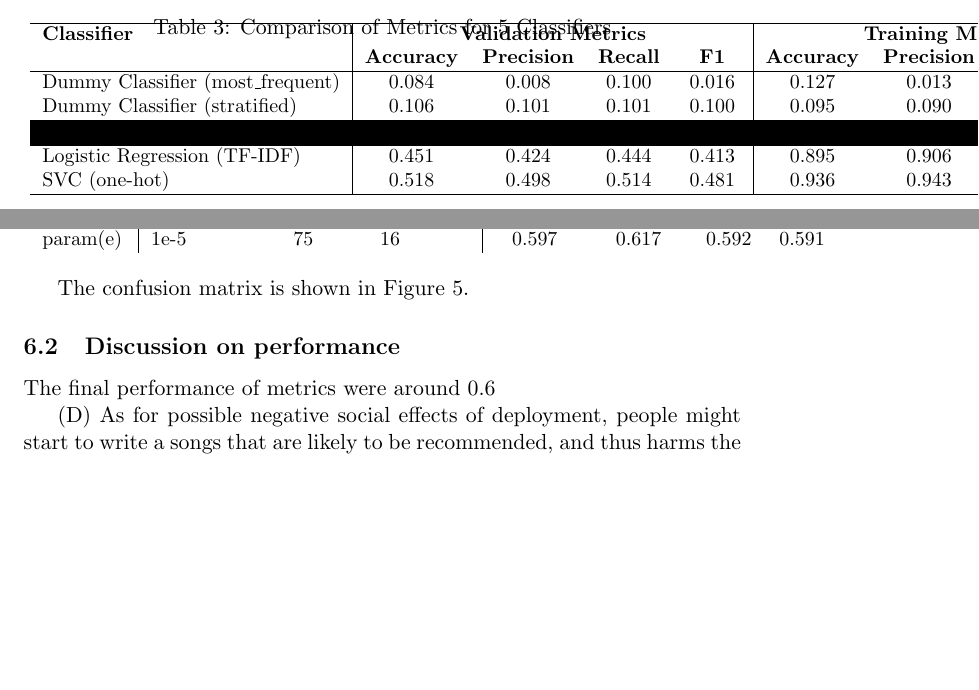
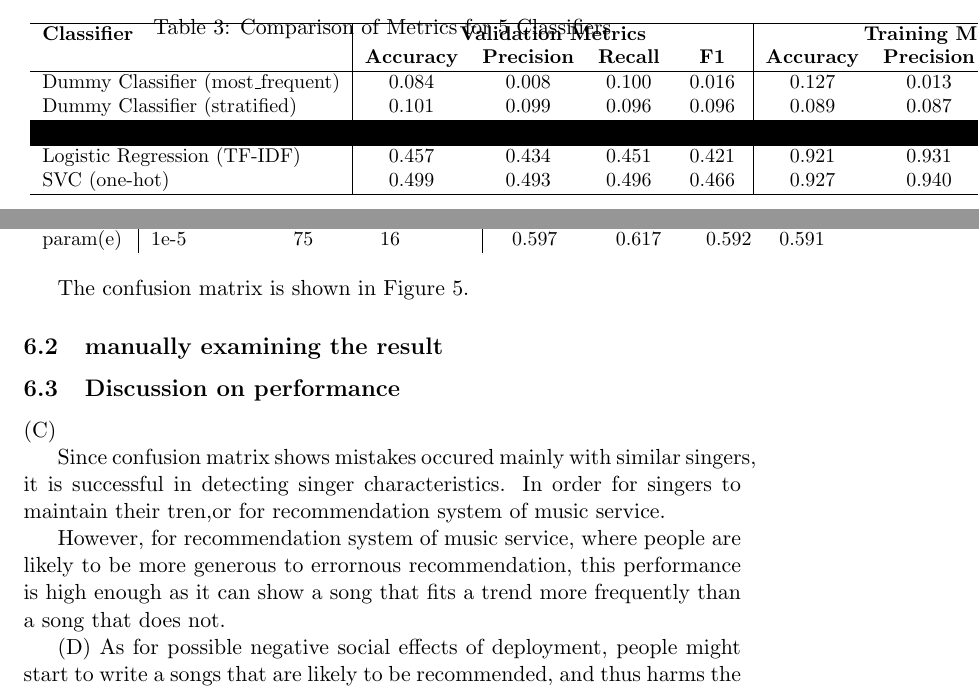
Before and after one commit to hara82/SingerGuesser, a LaTeX document (report.tex): two parts of pages 6 and 11 of 12 before the commit and two parts of pages 6 and 11 of 13 after it, joined at a grey line, cut so that both start at the same text, the shorter picture padded with empty space. Compiled offline with pdfLaTeX.

Commit message:
Q5 bまでclean

```diff
--- a/report.tex
+++ b/report.tex
@@ -292,10 +292,10 @@ The highest performance is highlighted in yellow.
         & \textbf{Accuracy} & \textbf{Precision} & \textbf{Recall} & \textbf{F1} & \textbf{Accuracy} & \textbf{Precision} & \textbf{Recall} & \textbf{F1} \\
         \hline
         Dummy Classifier (most\_frequent) & {0.084} & 0.008 & 0.100 & 0.016 & 0.127 & 0.013 & 0.100 & 0.023 \\
-        Dummy Classifier (stratified) & 0.106 & 0.101 & 0.101 & 0.100 & 0.095 & 0.090 & 0.090 & 0.090 \\
-        \rowcolor[rgb]{0.9,0.9,0}Logistic Regression (one-hot) & \colorbox[rgb]{0.9, 0.9, 0}{0.563} & \colorbox[rgb]{0.9, 0.9, 0}{0.565} & \colorbox[rgb]{0.9, 0.9, 0}{0.567} & \colorbox[rgb]{0.9, 0.9, 0}{0.556} & 1.000 & 1.000 & 1.000 & 1.000 \\
-        Logistic Regression (TF-IDF) & 0.451 & 0.424 & 0.444 & 0.413 & 0.895 & 0.906 & 0.867 & 0.874 \\
-        SVC (one-hot) & 0.518 & 0.498 & 0.514 & 0.481 & 0.936 & 0.943 & 0.912 & 0.919 \\
+        Dummy Classifier (stratified) & 0.101 & 0.099 & 0.096 & 0.096 & 0.089 & 0.087 & 0.086 & 0.086 \\
+        \rowcolor[rgb]{0.9,0.9,0}Logistic Regression (one-hot) & \colorbox[rgb]{0.9, 0.9, 0}{0.560} & \colorbox[rgb]{0.9, 0.9, 0}{0.563} & \colorbox[rgb]{0.9, 0.9, 0}{0.564} & \colorbox[rgb]{0.9, 0.9, 0}{0.554} & 1.000 & 1.000 & 1.000 & 1.000 \\
+        Logistic Regression (TF-IDF) & 0.457 & 0.434 & 0.451 & 0.421 & 0.921 & 0.931 & 0.895 & 0.902 \\
+        SVC (one-hot) & 0.499 & 0.493 & 0.496 & 0.466 & 0.927 & 0.940 & 0.902 & 0.910 \\
         \hline
     \end{tabular}
     }
@@ -543,19 +543,27 @@ The confusion matrix is shown in Figure 5.
   \end{center}
 \end{figure}
 
+\subsection{manually examining the result}
+
+
 \subsection{Discussion on performance}
-The final performance of metrics were around 0.6
+(C)
+% The final performance of metrics were around 0.6.
+% Precision was higher than recall, and so it can be interpreted the model does not cover the whole characteristics of a singer,
+% but succeeded in capture the core feature of a singer.(あやしい)
+% Especially for "Eminem", metrics are so high that recall is 33/34, and  precision is 33/38 and succeeded in classification.
+
 % confusion matの傾向が高い場合: (aをbとまちがえやすいだけ)
-% Since confusion matrix shows mistakes occured mainly with similar singers, it is successful in
-% detecting singer characteristics. Therefore, the performance is high enough for singers to maintain their trend,
-% or for recommendation system of music service.
+Since confusion matrix shows mistakes occured mainly with similar singers, it is successful in
+detecting singer characteristics.
+In order for singers to maintain their tren,or for recommendation system of music service.
 
 % confusion matの傾向がない場合: (ランダムに間違える)
 % Confusion matrix shows mistakes occured randomly, and thus the model fails to detect singer characteristics
 % for about 40 percent. This performance is not high enough for singers to maintain their trend, so further
 % improvements are needed.
-% However, for recommendation system of music service, where people are likely to be more generous to errornous recommendation,
-% this performance is high enough as it can show a song that fits a trend more frequently than a song that does not.
+However, for recommendation system of music service, where people are likely to be more generous to errornous recommendation,
+this performance is high enough as it can show a song that fits a trend more frequently than a song that does not.
 
 (D)
 As for possible negative social effects of deployment, people might start to write a songs that
```
Also changed, not shown: report.tex (2 more changed lines), 1 other file.
